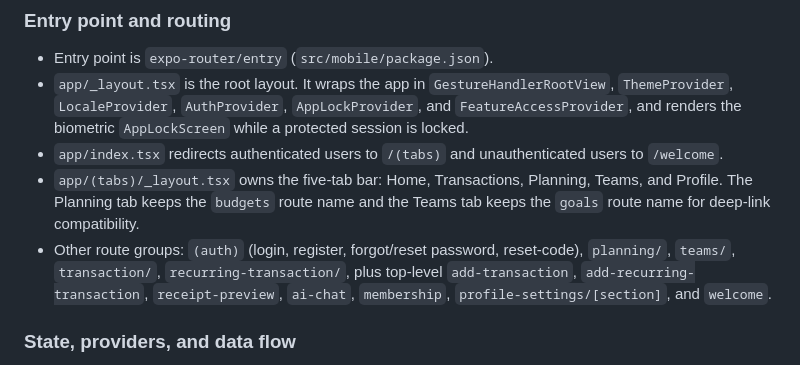
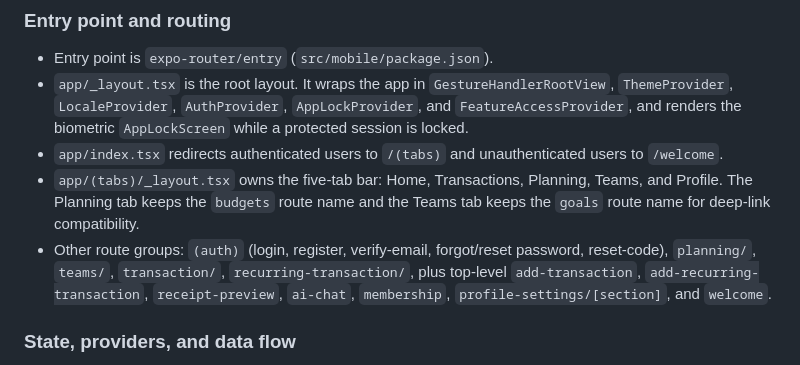
Before and after one commit to edwardpeter547/expensetracker, a Markdown page: docs/architecture/system-overview.md, the part around the change. Rendered like a GitHub page.

```diff
--- a/docs/architecture/system-overview.md
+++ b/docs/architecture/system-overview.md
@@ -186,8 +186,8 @@ app-level guide.
 - `app/(tabs)/_layout.tsx` owns the five-tab bar: Home, Transactions, Planning,
   Teams, and Profile. The Planning tab keeps the `budgets` route name and the
   Teams tab keeps the `goals` route name for deep-link compatibility.
-- Other route groups: `(auth)` (login, register, forgot/reset password,
-  reset-code), `planning/`, `teams/`, `transaction/`, `recurring-transaction/`,
+- Other route groups: `(auth)` (login, register, verify-email, forgot/reset
+  password, reset-code), `planning/`, `teams/`, `transaction/`, `recurring-transaction/`,
   plus top-level `add-transaction`, `add-recurring-transaction`,
   `receipt-preview`, `ai-chat`, `membership`, `profile-settings/[section]`, and
   `welcome`.
```
Also changed, not shown: docs/product/current-feature-inventory.md (+2 -1 lines).
